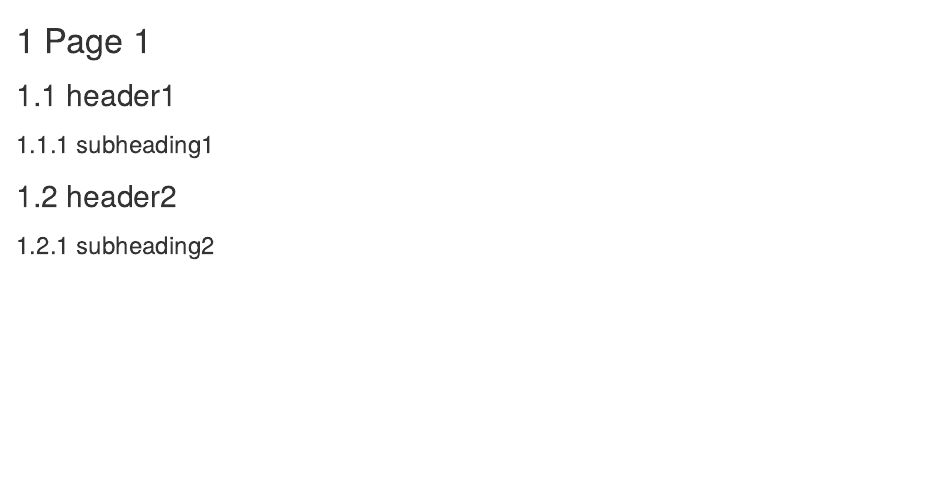
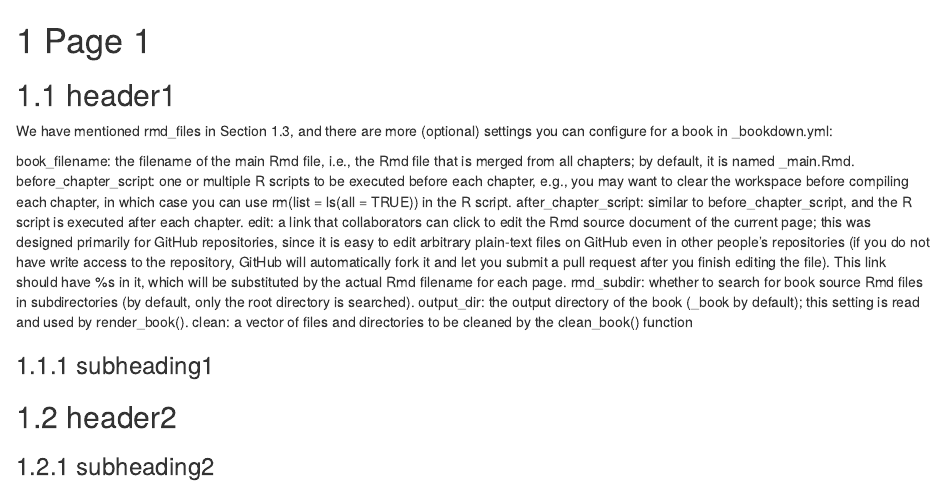
Before and after one commit to vjd/projectbook, an R Markdown document (lab-notebook/page1.Rmd): the page in a window 1100 px wide, from its top. Rendered offline with R 4.5, knitr and Pandoc, with nearby package versions; drawn as R Markdown's standard HTML page in place of the format the file asks for.

Commit message:
changes to page1

```diff
--- a/lab-notebook/page1.Rmd
+++ b/lab-notebook/page1.Rmd
@@ -1,6 +1,17 @@
 # Page 1
 
 ## header1
+
+
+We have mentioned rmd_files in Section 1.3, and there are more (optional) settings you can configure for a book in _bookdown.yml:
+
+book_filename: the filename of the main Rmd file, i.e., the Rmd file that is merged from all chapters; by default, it is named _main.Rmd.
+before_chapter_script: one or multiple R scripts to be executed before each chapter, e.g., you may want to clear the workspace before compiling each chapter, in which case you can use rm(list = ls(all = TRUE)) in the R script.
+after_chapter_script: similar to before_chapter_script, and the R script is executed after each chapter.
+edit: a link that collaborators can click to edit the Rmd source document of the current page; this was designed primarily for GitHub repositories, since it is easy to edit arbitrary plain-text files on GitHub even in other people’s repositories (if you do not have write access to the repository, GitHub will automatically fork it and let you submit a pull request after you finish editing the file). This link should have %s in it, which will be substituted by the actual Rmd filename for each page.
+rmd_subdir: whether to search for book source Rmd files in subdirectories (by default, only the root directory is searched).
+output_dir: the output directory of the book (_book by default); this setting is read and used by render_book().
+clean: a vector of files and directories to be cleaned by the clean_book() function
 
 ### subheading1
 
```
